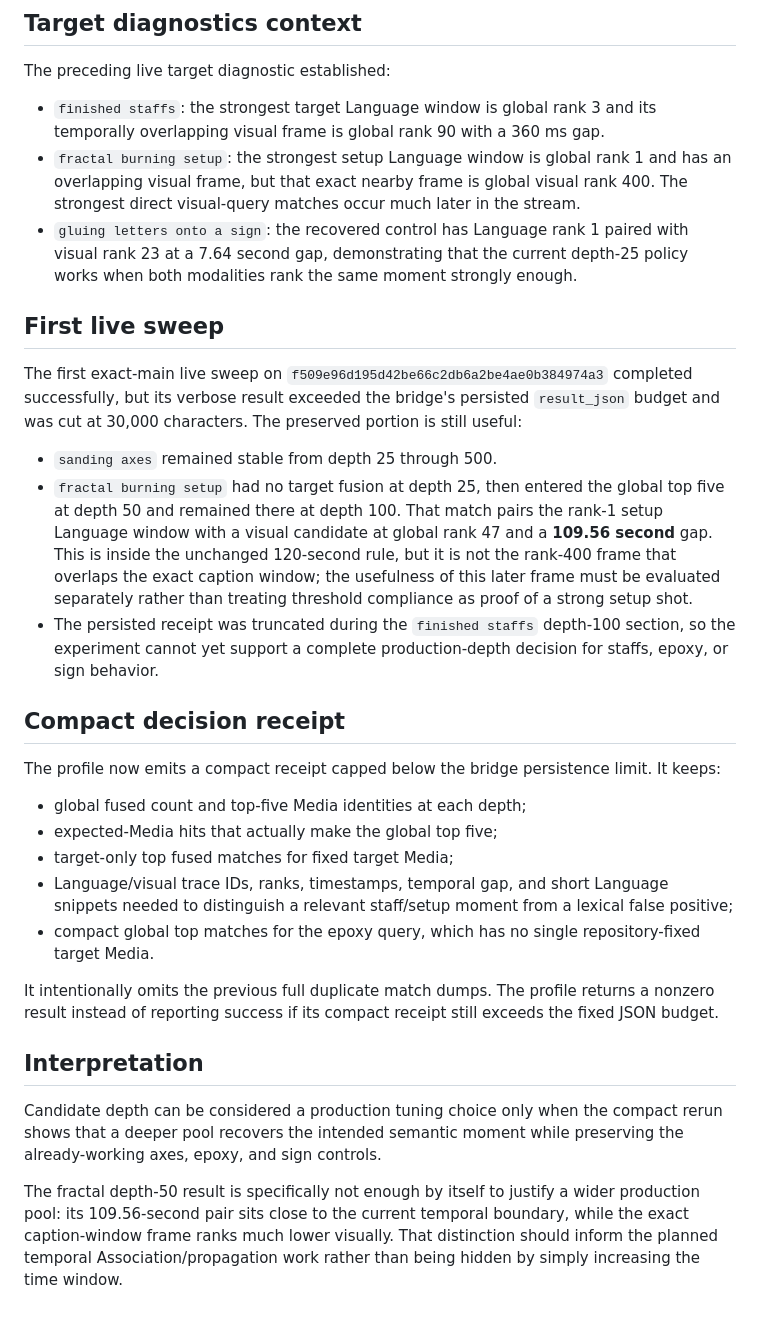
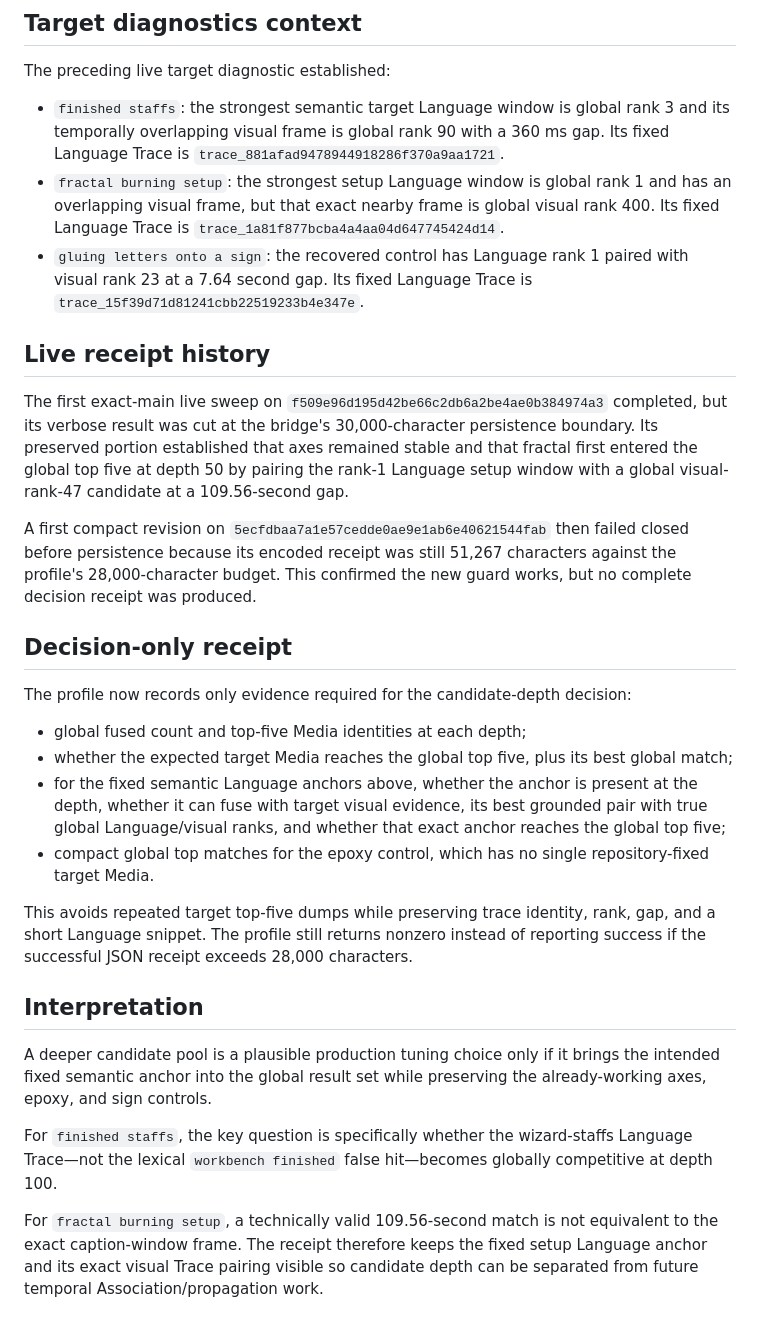
Before and after one commit to pbpunk/shocks-art, a Markdown page: docs/retrieval-depth-sweep.md, the part around the change. GitHub-like rendering.

Commit message:
Narrow depth sweep to decision receipt

```diff
--- a/docs/retrieval-depth-sweep.md
+++ b/docs/retrieval-depth-sweep.md
@@ -20,32 +20,31 @@ The fusion temporal rule is not widened. Filename, title, and path metadata rema
 
 The preceding live target diagnostic established:
 
-- `finished staffs`: the strongest target Language window is global rank 3 and its temporally overlapping visual frame is global rank 90 with a 360 ms gap.
-- `fractal burning setup`: the strongest setup Language window is global rank 1 and has an overlapping visual frame, but that exact nearby frame is global visual rank 400. The strongest direct visual-query matches occur much later in the stream.
-- `gluing letters onto a sign`: the recovered control has Language rank 1 paired with visual rank 23 at a 7.64 second gap, demonstrating that the current depth-25 policy works when both modalities rank the same moment strongly enough.
+- `finished staffs`: the strongest semantic target Language window is global rank 3 and its temporally overlapping visual frame is global rank 90 with a 360 ms gap. Its fixed Language Trace is `trace_881afad9478944918286f370a9aa1721`.
+- `fractal burning setup`: the strongest setup Language window is global rank 1 and has an overlapping visual frame, but that exact nearby frame is global visual rank 400. Its fixed Language Trace is `trace_1a81f877bcba4a4aa04d647745424d14`.
+- `gluing letters onto a sign`: the recovered control has Language rank 1 paired with visual rank 23 at a 7.64 second gap. Its fixed Language Trace is `trace_15f39d71d81241cbb22519233b4e347e`.
 
-## First live sweep
+## Live receipt history
 
-The first exact-main live sweep on `f509e96d195d42be66c2db6a2be4ae0b384974a3` completed successfully, but its verbose result exceeded the bridge's persisted `result_json` budget and was cut at 30,000 characters. The preserved portion is still useful:
+The first exact-main live sweep on `f509e96d195d42be66c2db6a2be4ae0b384974a3` completed, but its verbose result was cut at the bridge's 30,000-character persistence boundary. Its preserved portion established that axes remained stable and that fractal first entered the global top five at depth 50 by pairing the rank-1 Language setup window with a global visual-rank-47 candidate at a 109.56-second gap.
 
-- `sanding axes` remained stable from depth 25 through 500.
-- `fractal burning setup` had no target fusion at depth 25, then entered the global top five at depth 50 and remained there at depth 100. That match pairs the rank-1 setup Language window with a visual candidate at global rank 47 and a **109.56 second** gap. This is inside the unchanged 120-second rule, but it is not the rank-400 frame that overlaps the exact caption window; the usefulness of this later frame must be evaluated separately rather than treating threshold compliance as proof of a strong setup shot.
-- The persisted receipt was truncated during the `finished staffs` depth-100 section, so the experiment cannot yet support a complete production-depth decision for staffs, epoxy, or sign behavior.
+A first compact revision on `5ecfdbaa7a1e57cedde0ae9e1ab6e40621544fab` then failed closed before persistence because its encoded receipt was still 51,267 characters against the profile's 28,000-character budget. This confirmed the new guard works, but no complete decision receipt was produced.
 
-## Compact decision receipt
+## Decision-only receipt
 
-The profile now emits a compact receipt capped below the bridge persistence limit. It keeps:
+The profile now records only evidence required for the candidate-depth decision:
 
 - global fused count and top-five Media identities at each depth;
-- expected-Media hits that actually make the global top five;
-- target-only top fused matches for fixed target Media;
-- Language/visual trace IDs, ranks, timestamps, temporal gap, and short Language snippets needed to distinguish a relevant staff/setup moment from a lexical false positive;
-- compact global top matches for the epoxy query, which has no single repository-fixed target Media.
+- whether the expected target Media reaches the global top five, plus its best global match;
+- for the fixed semantic Language anchors above, whether the anchor is present at the depth, whether it can fuse with target visual evidence, its best grounded pair with true global Language/visual ranks, and whether that exact anchor reaches the global top five;
+- compact global top matches for the epoxy control, which has no single repository-fixed target Media.
 
-It intentionally omits the previous full duplicate match dumps. The profile returns a nonzero result instead of reporting success if its compact receipt still exceeds the fixed JSON budget.
+This avoids repeated target top-five dumps while preserving trace identity, rank, gap, and a short Language snippet. The profile still returns nonzero instead of reporting success if the successful JSON receipt exceeds 28,000 characters.
 
 ## Interpretation
 
-Candidate depth can be considered a production tuning choice only when the compact rerun shows that a deeper pool recovers the intended semantic moment while preserving the already-working axes, epoxy, and sign controls.
+A deeper candidate pool is a plausible production tuning choice only if it brings the intended fixed semantic anchor into the global result set while preserving the already-working axes, epoxy, and sign controls.
 
-The fractal depth-50 result is specifically not enough by itself to justify a wider production pool: its 109.56-second pair sits close to the current temporal boundary, while the exact caption-window frame ranks much lower visually. That distinction should inform the planned temporal Association/propagation work rather than being hidden by simply increasing the time window.
+For `finished staffs`, the key question is specifically whether the wizard-staffs Language Trace—not the lexical `workbench finished` false hit—becomes globally competitive at depth 100.
+
+For `fractal burning setup`, a technically valid 109.56-second match is not equivalent to the exact caption-window frame. The receipt therefore keeps the fixed setup Language anchor and its exact visual Trace pairing visible so candidate depth can be separated from future temporal Association/propagation work.
```
